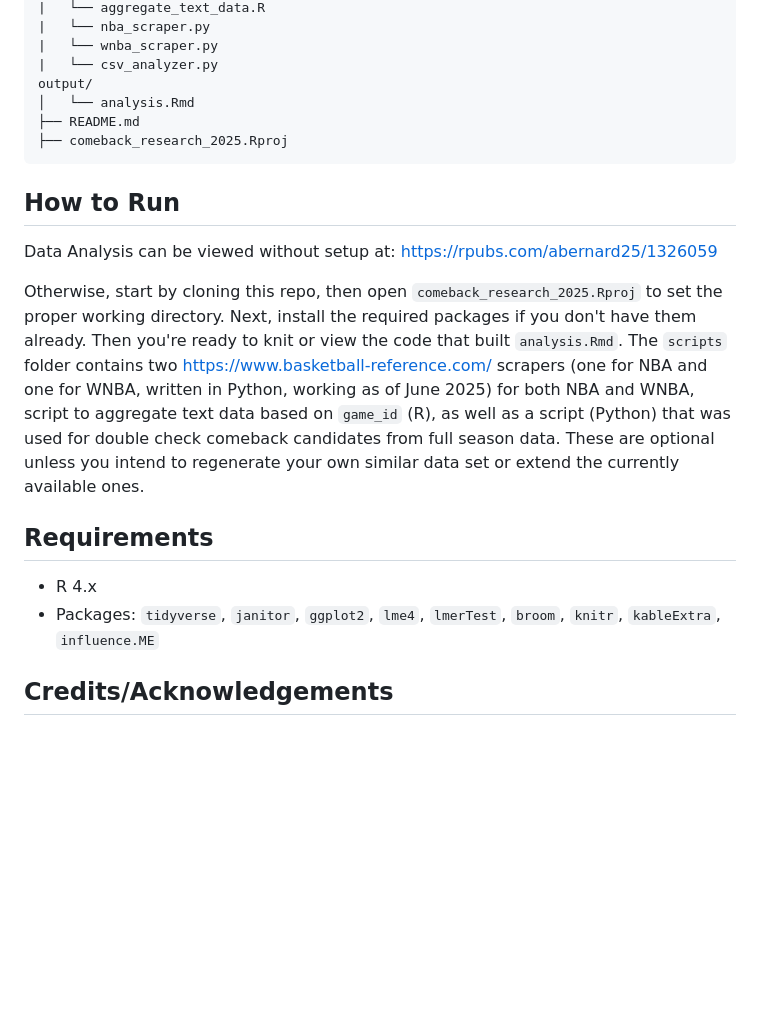
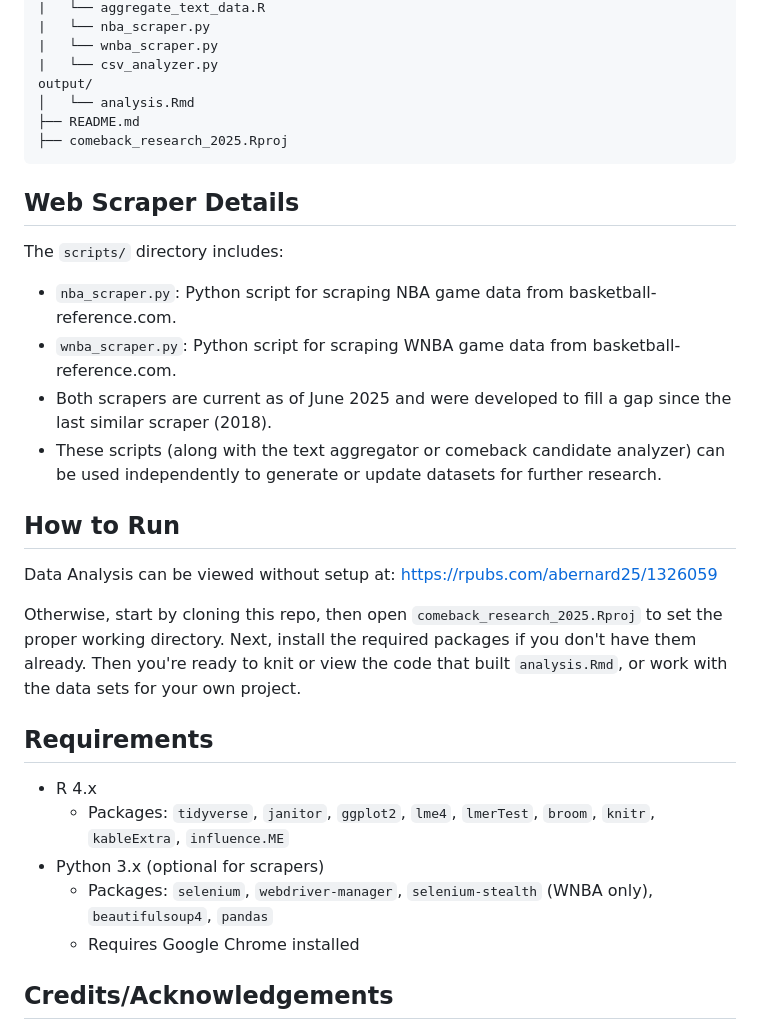
Before and after one commit to aabernard/nba-wnba-media-vs-performance, a Markdown page: README.md, the part around the change. GitHub-like rendering; blank space fills up the shorter version.

````diff
--- a/README.md
+++ b/README.md
@@ -51,15 +51,25 @@ output/
 ├── comeback_research_2025.Rproj
 ```
 
+## Web Scraper Details
+The `scripts/` directory includes:
+- `nba_scraper.py`: Python script for scraping NBA game data from basketball-reference.com.
+- `wnba_scraper.py`: Python script for scraping WNBA game data from basketball-reference.com.
+- Both scrapers are current as of June 2025 and were developed to fill a gap since the last similar scraper (2018).
+- These scripts (along with the text aggregator or comeback candidate analyzer) can be used independently to generate or update datasets for further research.
+
 ## How to Run
 Data Analysis can be viewed without setup at:
 https://rpubs.com/abernard25/1326059
 
-Otherwise, start by cloning this repo, then open `comeback_research_2025.Rproj` to set the proper working directory. Next, install the required packages if you don't have them already. Then you're ready to knit or view the code that built `analysis.Rmd`. The `scripts` folder contains two https://www.basketball-reference.com/ scrapers (one for NBA and one for WNBA, written in Python, working as of June 2025) for both NBA and WNBA, script to aggregate text data based on `game_id` (R), as well as a script (Python) that was used for double check comeback candidates from full season data. These are optional unless you intend to regenerate your own similar data set or extend the currently available ones.
+Otherwise, start by cloning this repo, then open `comeback_research_2025.Rproj` to set the proper working directory. Next, install the required packages if you don't have them already. Then you're ready to knit or view the code that built `analysis.Rmd`, or work with the data sets for your own project.
 
 ## Requirements
 - R 4.x
-- Packages: `tidyverse`, `janitor`, `ggplot2`, `lme4`, `lmerTest`, `broom`, `knitr`, `kableExtra`, `influence.ME`
+  - Packages: `tidyverse`, `janitor`, `ggplot2`, `lme4`, `lmerTest`, `broom`, `knitr`, `kableExtra`, `influence.ME`
+- Python 3.x (optional for scrapers)
+  - Packages: `selenium`, `webdriver-manager`, `selenium-stealth` (WNBA only), `beautifulsoup4`, `pandas`
+  - Requires Google Chrome installed
 
 ## Credits/Acknowledgements
 This project was completed as part of a research assistantship at New College of Florida under the direction of Professor Andrey Skripnokov, and shared for academic purposes. Please cite if any elements are used. Google's Gemini was used as a tool for code generation (building scrapers and some R code) and article quote extraction.
````
